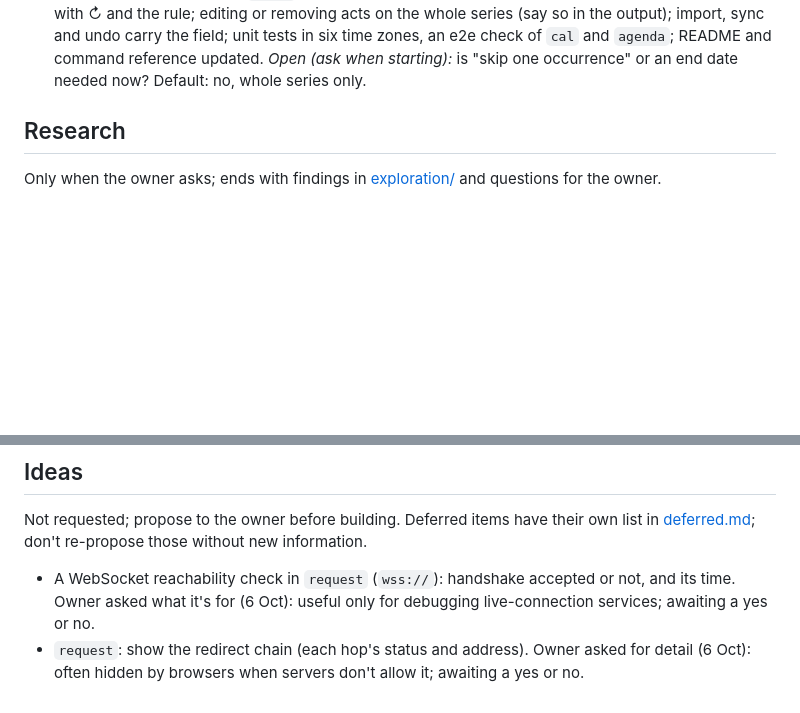
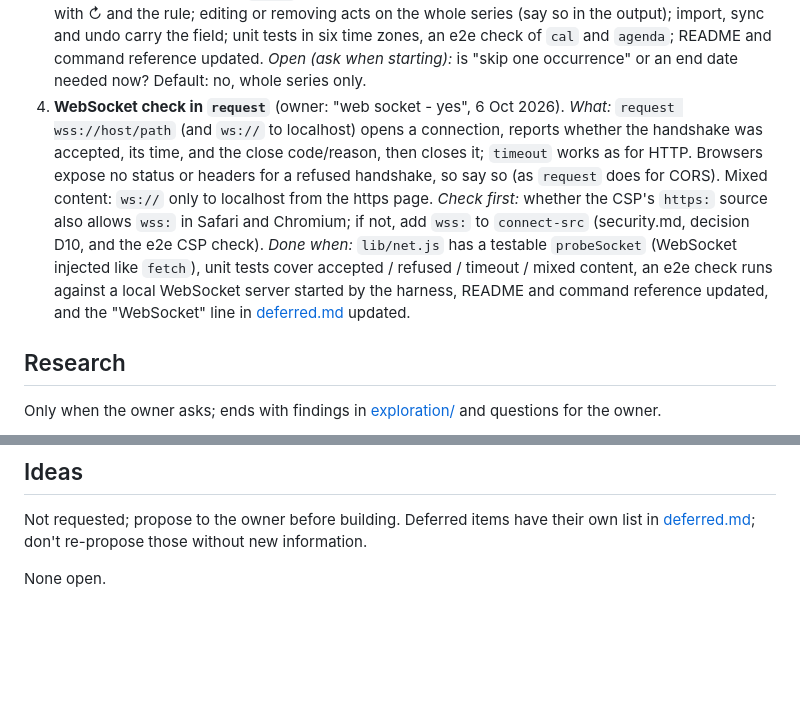
Before and after one commit to misch0n/browser-hub, a Markdown page: docs/todo.md, 2 parts joined by grey strips. Drawn GitHub-style; blank space fills up the shorter version.

Commit message:
Todo: WebSocket check queued; redirect chain stays as it is
Co-Authored-By: Claude Opus 5.5 <noreply@anthropic.com>
Claude-Session: https://claude.ai/code/session_01So3oJMqfr4AeZUJeYDvMtU

```diff
--- a/docs/todo.md
+++ b/docs/todo.md
@@ -60,6 +60,19 @@ otherwise. The owner may reorder.
    README and command reference updated.
    *Open (ask when starting):* is "skip one occurrence" or an end date needed now?
    Default: no, whole series only.
+4. **WebSocket check in `request`** (owner: "web socket - yes", 6 Oct 2026).
+   *What:* `request wss://host/path` (and `ws://` to localhost) opens a
+   connection, reports whether the handshake was accepted, its time, and the
+   close code/reason, then closes it; `timeout` works as for HTTP. Browsers
+   expose no status or headers for a refused handshake, so say so (as `request`
+   does for CORS). Mixed content: `ws://` only to localhost from the https page.
+   *Check first:* whether the CSP's `https:` source also allows `wss:` in Safari
+   and Chromium; if not, add `wss:` to `connect-src` (security.md, decision D10, and the e2e CSP check).
+   *Done when:* `lib/net.js` has a testable `probeSocket` (WebSocket injected
+   like `fetch`), unit tests cover accepted / refused / timeout / mixed content,
+   an e2e check runs against a local WebSocket server started by the harness,
+   README and command reference updated, and the "WebSocket" line in
+   [deferred.md](deferred.md) updated.
 
 ## Research
 
@@ -98,9 +111,4 @@ Not requested; propose to the owner before building. Deferred items have
 their own list in [deferred.md](deferred.md); don't re-propose those without
 new information.
 
-- A WebSocket reachability check in `request` (`wss://`): handshake accepted or
-  not, and its time. Owner asked what it's for (6 Oct): useful only for
-  debugging live-connection services; awaiting a yes or no.
-- `request`: show the redirect chain (each hop's status and address). Owner
-  asked for detail (6 Oct): often hidden by browsers when servers don't allow
-  it; awaiting a yes or no.
+None open.
```
Also changed, not shown: docs/changelog.md (+1 -0 lines), docs/deferred.md (+3 -2 lines).
